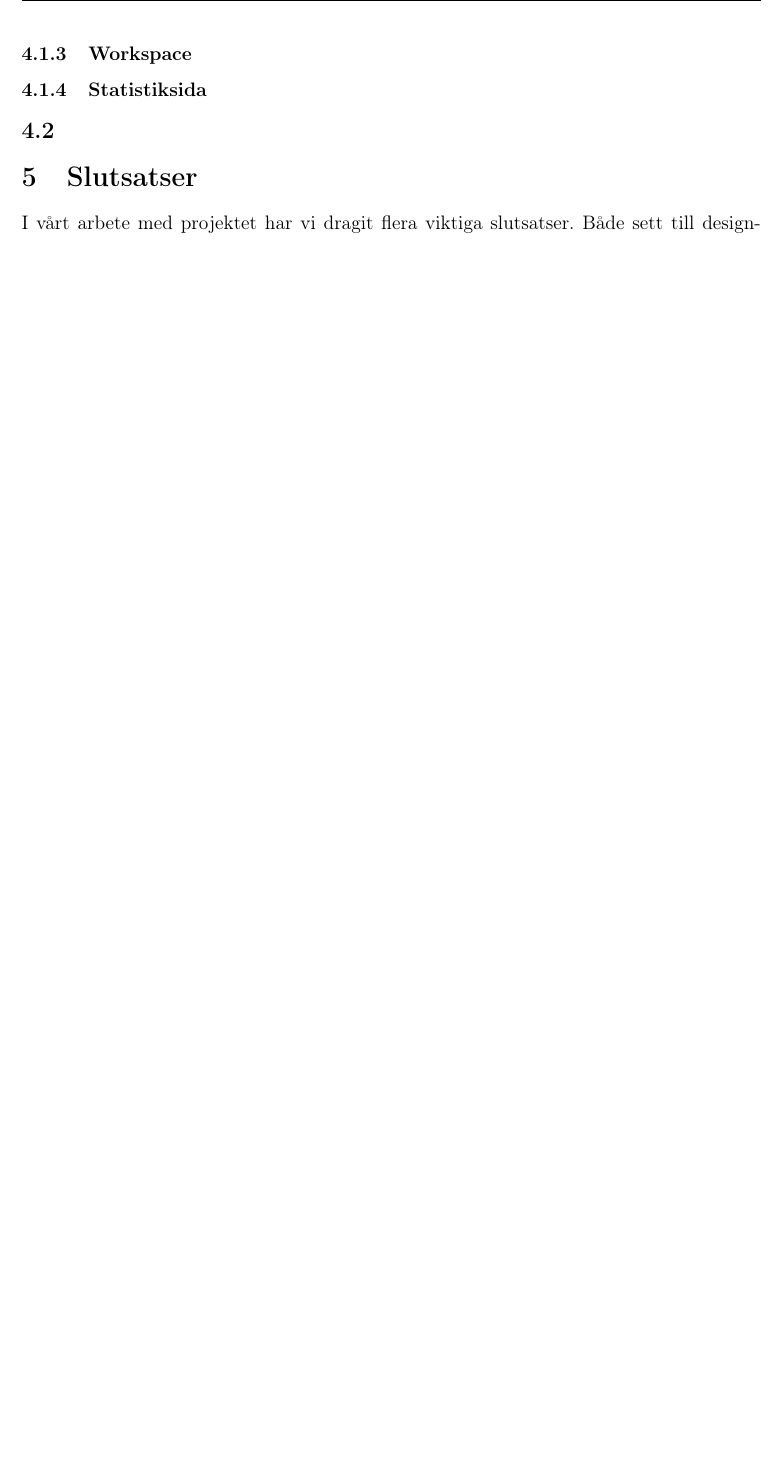
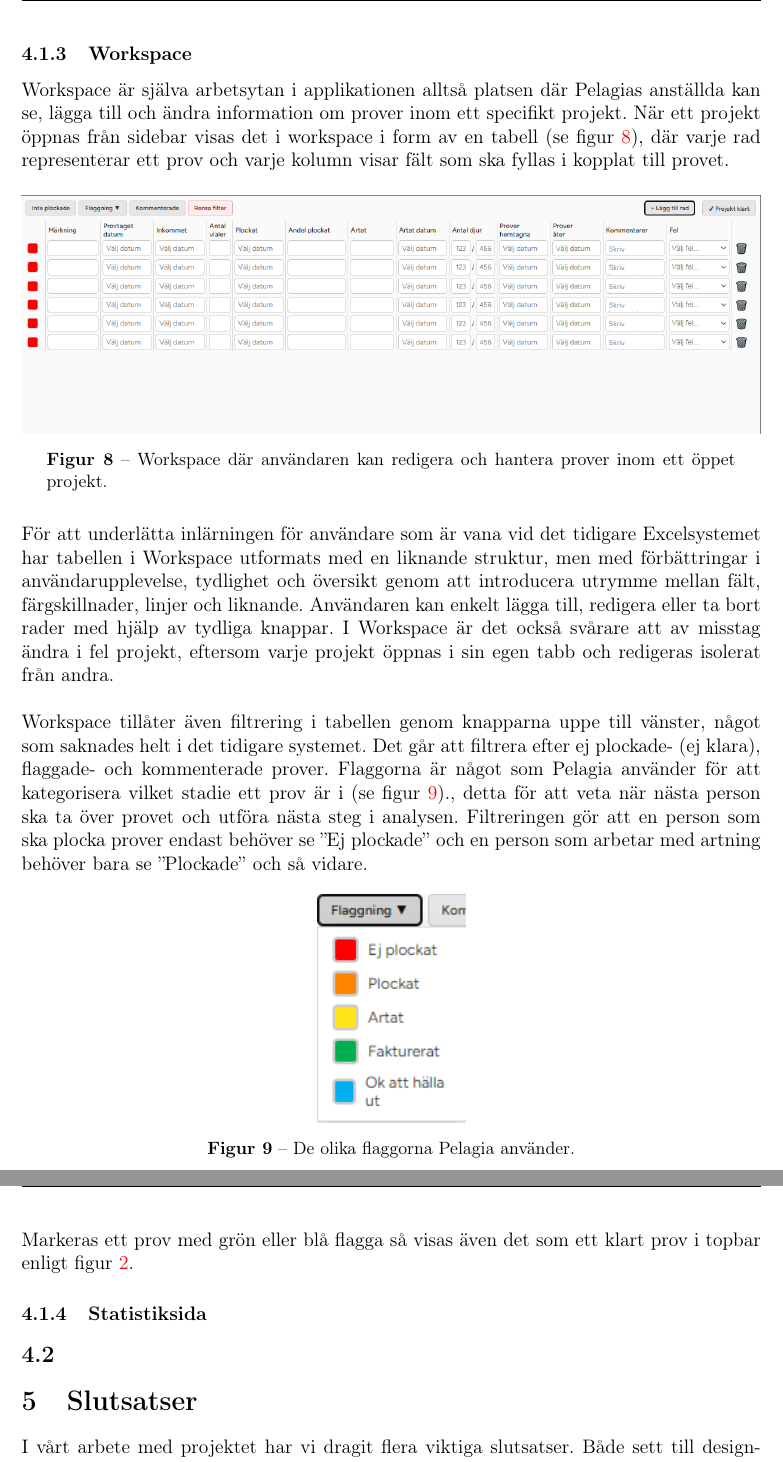
Before and after one commit to EliasKristmansson/dbt_rapport, a LaTeX document (main.tex, which reads sections/result.tex): part of page 15 of 21 before the commit and two parts of pages 15 and 16 of 22 after it, the two joined at a grey line, cut so that both start at the same text, the shorter picture padded with empty space. Compiled offline with pdfLaTeX.

Commit message:
mer resultat

```diff
--- a/sections/result.tex
+++ b/sections/result.tex
@@ -93,7 +89,31 @@ Utöver namnbyte och radering går det att sätta prioritet och deadline på pro
 
 \noindent Slutligen för sidebar, genom att dubbelklicka på ett projekt öppnas motsvarande tabell i workspace och visas i Topbar som en tabb.
 Målet med denna struktur har varit att ersätta de stora, ostrukturerade kalkylarken i Excel med ett mer överskådligt och användarvänligt system.
+
 \subsubsection{Workspace}
+
+Workspace är själva arbetsytan i applikationen alltså platsen där Pelagias anställda kan se, lägga till och ändra information om prover inom ett specifikt projekt.
+När ett projekt öppnas från sidebar visas det i workspace i form av en tabell (se figur \ref{fig:workspace}), där varje rad representerar ett prov och varje kolumn visar fält som ska fyllas i kopplat till provet.
+\begin{figure}[H]
+    \centering
+    \includegraphics[width=1\linewidth]{images/workspace.PNG}
+    \caption{Workspace där användaren kan redigera och hantera prover inom ett öppet projekt.}
+    \label{fig:workspace}
+\end{figure}
+\noindent För att underlätta inlärningen för användare som är vana vid det tidigare Excelsystemet har tabellen i Workspace utformats med en liknande struktur, men med förbättringar i användarupplevelse, tydlighet och översikt genom att introducera utrymme mellan fält, färgskillnader, linjer och liknande.
+Användaren kan enkelt lägga till, redigera eller ta bort rader med hjälp av tydliga knappar. I Workspace är det också svårare att av misstag ändra i fel projekt, eftersom varje projekt öppnas i sin egen tabb och redigeras isolerat från andra.
+\\\\
+Workspace tillåter även filtrering i tabellen genom knapparna uppe till vänster, något som saknades helt i det tidigare systemet. Det går att filtrera efter ej plockade- (ej klara), flaggade- och kommenterade prover.
+Flaggorna är något som Pelagia använder för att kategorisera vilket stadie ett prov är i (se figur \ref{fig:workspace_flag})., detta för att veta när nästa person ska ta över provet och utföra nästa steg i analysen. Filtreringen gör att en person som ska plocka prover endast behöver se ''Ej plockade'' och en person som arbetar med artning behöver bara se ''Plockade'' och så vidare.
+
+\begin{figure}[H]
+    \centering
+    \includegraphics[width=0.2\linewidth]{images/workspace_flaggning.png}
+    \caption{De olika flaggorna Pelagia använder.}
+    \label{fig:workspace_flag}
+\end{figure}
+\noindent Markeras ett prov med grön eller blå flagga så visas även det som ett klart prov i topbar enligt figur \ref{fig:topbar_info}.
+
 \subsubsection{Statistiksida}
 
 \subsection{}
```
Also changed, not shown: images/workspace.png (added), images/workspace_flaggning.png (added), sections/result.tex (4 more changed lines).
